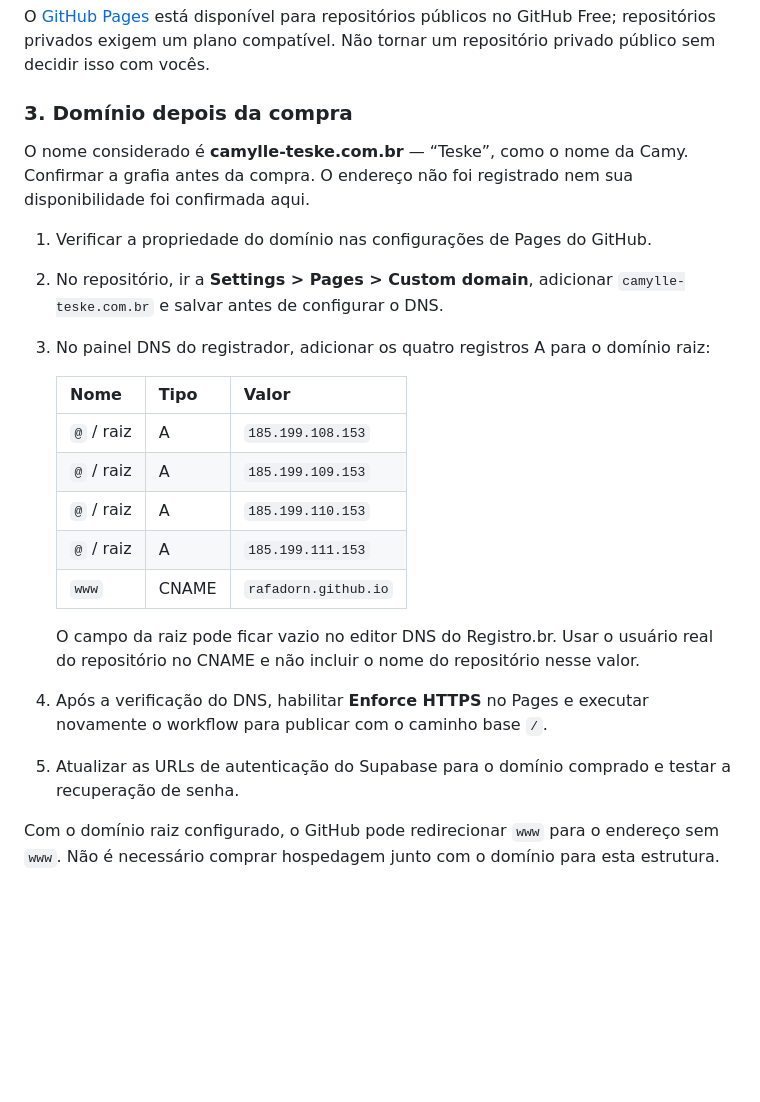
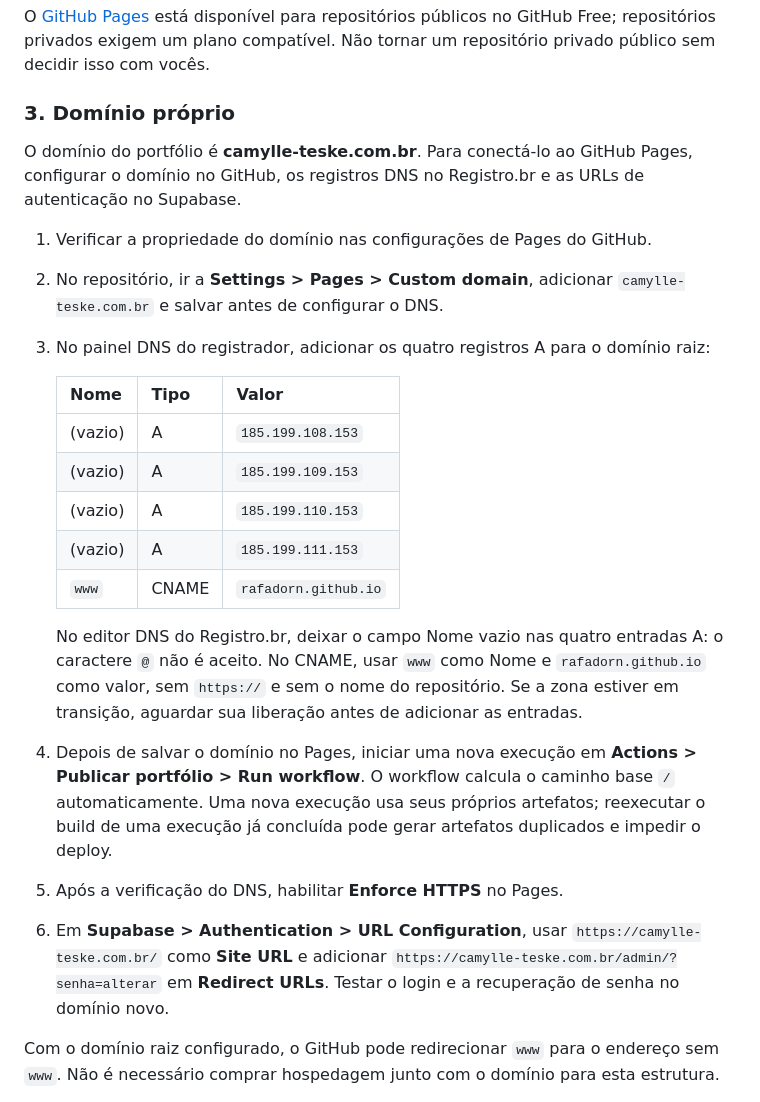
Before and after one commit to rafadorn/camylle-teske, a Markdown page: README.md, the part around the change. GitHub-like rendering; blank space fills up the shorter version.

Commit message:
Documentar conexão do domínio camylle-teske.com.br

```diff
--- a/README.md
+++ b/README.md
@@ -59,9 +59,9 @@ As regras do banco liberam edição apenas aos UUIDs explicitamente cadastrados.
 
 O [GitHub Pages](https://docs.github.com/en/pages/configuring-a-custom-domain-for-your-github-pages-site/about-custom-domains-and-github-pages) está disponível para repositórios públicos no GitHub Free; repositórios privados exigem um plano compatível. Não tornar um repositório privado público sem decidir isso com vocês.
 
-### 3. Domínio depois da compra
+### 3. Domínio próprio
 
-O nome considerado é **camylle-teske.com.br** — “Teske”, como o nome da Camy. Confirmar a grafia antes da compra. O endereço não foi registrado nem sua disponibilidade foi confirmada aqui.
+O domínio do portfólio é **camylle-teske.com.br**. Para conectá-lo ao GitHub Pages, configurar o domínio no GitHub, os registros DNS no Registro.br e as URLs de autenticação no Supabase.
 
 1. Verificar a propriedade do domínio nas configurações de Pages do GitHub.
 2. No repositório, ir a **Settings > Pages > Custom domain**, adicionar `camylle-teske.com.br` e salvar antes de configurar o DNS.
@@ -69,15 +69,16 @@ O nome considerado é **camylle-teske.com.br** — “Teske”, como o nome da C
 
    | Nome | Tipo | Valor |
    | --- | --- | --- |
-   | `@` / raiz | A | `185.199.108.153` |
-   | `@` / raiz | A | `185.199.109.153` |
-   | `@` / raiz | A | `185.199.110.153` |
-   | `@` / raiz | A | `185.199.111.153` |
+   | (vazio) | A | `185.199.108.153` |
+   | (vazio) | A | `185.199.109.153` |
+   | (vazio) | A | `185.199.110.153` |
+   | (vazio) | A | `185.199.111.153` |
    | `www` | CNAME | `rafadorn.github.io` |
 
-   O campo da raiz pode ficar vazio no editor DNS do Registro.br. Usar o usuário real do repositório no CNAME e não incluir o nome do repositório nesse valor.
-4. Após a verificação do DNS, habilitar **Enforce HTTPS** no Pages e executar novamente o workflow para publicar com o caminho base `/`.
-5. Atualizar as URLs de autenticação do Supabase para o domínio comprado e testar a recuperação de senha.
+   No editor DNS do Registro.br, deixar o campo Nome vazio nas quatro entradas A: o caractere `@` não é aceito. No CNAME, usar `www` como Nome e `rafadorn.github.io` como valor, sem `https://` e sem o nome do repositório. Se a zona estiver em transição, aguardar sua liberação antes de adicionar as entradas.
+4. Depois de salvar o domínio no Pages, iniciar uma nova execução em **Actions > Publicar portfólio > Run workflow**. O workflow calcula o caminho base `/` automaticamente. Uma nova execução usa seus próprios artefatos; reexecutar o build de uma execução já concluída pode gerar artefatos duplicados e impedir o deploy.
+5. Após a verificação do DNS, habilitar **Enforce HTTPS** no Pages.
+6. Em **Supabase > Authentication > URL Configuration**, usar `https://camylle-teske.com.br/` como **Site URL** e adicionar `https://camylle-teske.com.br/admin/?senha=alterar` em **Redirect URLs**. Testar o login e a recuperação de senha no domínio novo.
 
 Com o domínio raiz configurado, o GitHub pode redirecionar `www` para o endereço sem `www`. Não é necessário comprar hospedagem junto com o domínio para esta estrutura.
 
```
